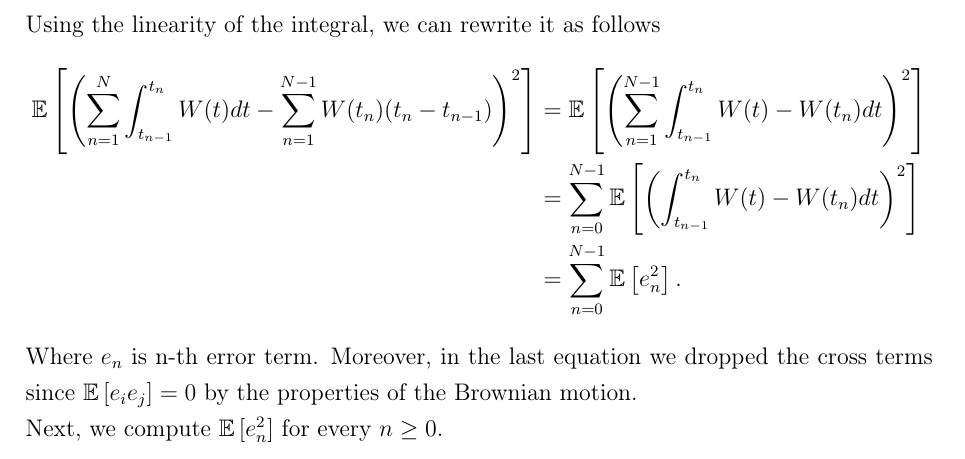
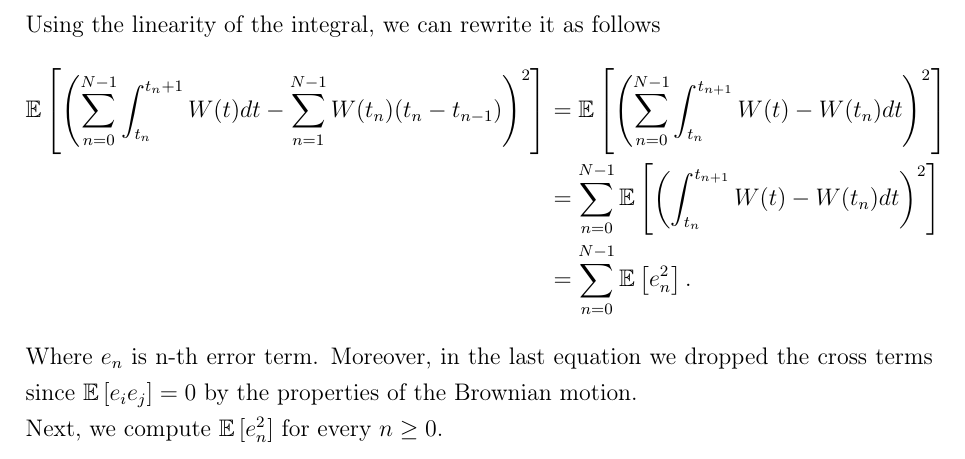
Before and after one commit to AlviseSembenico/MathWork, a LaTeX problem sheet (SDE/Homework 1/main.tex): part of page 4 of 12, cut so that both start at the same text. Compiled offline with pdfLaTeX.

Commit message:
fix notation

```diff
--- a/SDE/Homework 1/main.tex
+++ b/SDE/Homework 1/main.tex
@@ -231,8 +231,8 @@ What is left to prove is the convergence in \(L_2\) of the right hand side, i.e.
 \end{equation}
 Using the linearity of the integral, we can rewrite it as follows
 \begin{align*}
-    \mathbb{E} \left[ \left( \sum_{n=1}^{N}  \int _{t_{n-1}}^{t_n} W(t)dt-\sum_{n=1}^{N-1} W(t_n) (t_n - t_{n-1}) \right) ^2  \right] & = \mathbb{E} \left[ \left(   \sum_{n=1}^{N-1}  \int _{t_{n-1}}^{t_n} W(t)-W(t_n)dt  \right)^2 \right] \\
-                                                                                                                                      & =\sum_{n=0}^{N-1} \mathbb{E} \left[ \left(     \int _{t_{n-1}}^{t_n} W(t)-W(t_n) dt \right)^2\right]  \\
+    \mathbb{E} \left[ \left( \sum_{n=0}^{N-1}  \int _{t_{n}}^{t_n+1} W(t)dt-\sum_{n=1}^{N-1} W(t_n) (t_n - t_{n-1}) \right) ^2  \right] & = \mathbb{E} \left[ \left(   \sum_{n=0}^{N-1}  \int _{t_{n}}^{t_{n+1}} W(t)-W(t_n)dt  \right)^2 \right] \\
+                                                                                                                                      & =\sum_{n=0}^{N-1} \mathbb{E} \left[ \left(     \int _{t_{n}}^{t_{n+1}} W(t)-W(t_n) dt \right)^2\right]  \\
                                                                                                                                       & = \sum_{n=0}^{N-1} \mathbb{E} \left[  e_n ^2 \right].
 \end{align*}
 Where \(e_n\) is n-th error term. Moreover, in the last equation we dropped the cross terms  since \(\mathbb{E} \left[ e_i e_j \right] = 0 \) by the properties of the Brownian motion.
```
Also changed, not shown: SDE/Homework 1/main.pdf.
